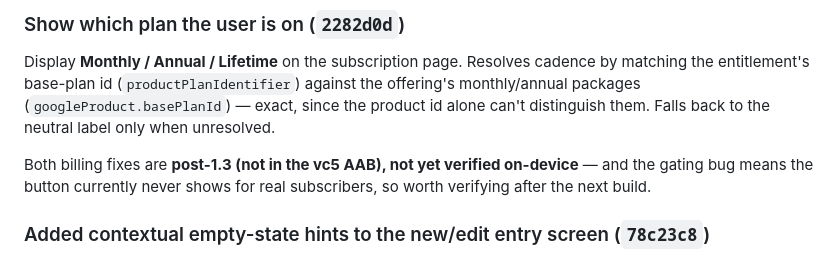
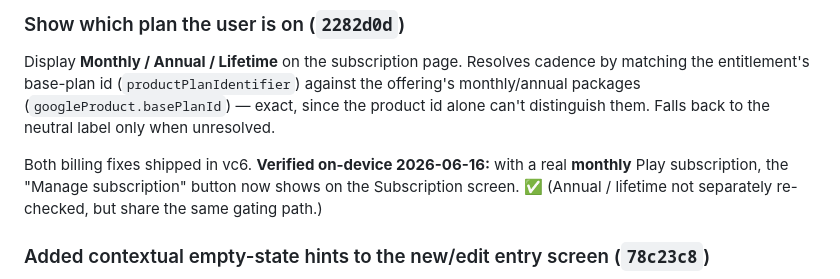
Before and after one commit to mictroid/macaco, a Markdown page: docs/worklog.md, the part around the change. Rendered like a GitHub page.

Commit message:
Mark Manage-subscription fix verified on-device (monthly)
Co-Authored-By: Claude Opus 4.8 <noreply@anthropic.com>

```diff
--- a/docs/worklog.md
+++ b/docs/worklog.md
@@ -93,8 +93,9 @@ entitlement's base-plan id (`productPlanIdentifier`) against the offering's mont
 (`googleProduct.basePlanId`) — exact, since the product id alone can't distinguish them. Falls back to
 the neutral label only when unresolved.
 
-Both billing fixes are **post-1.3 (not in the vc5 AAB), not yet verified on-device** — and the gating
-bug means the button currently never shows for real subscribers, so worth verifying after the next build.
+Both billing fixes shipped in vc6. **Verified on-device 2026-06-16:** with a real **monthly** Play
+subscription, the "Manage subscription" button now shows on the Subscription screen. ✅ (Annual /
+lifetime not separately re-checked, but share the same gating path.)
 
 ### Added contextual empty-state hints to the new/edit entry screen (`78c23c8`)
 Second Cowork brief from the stale `MyApplication` clone — three "whispered guidance" hints in
```
